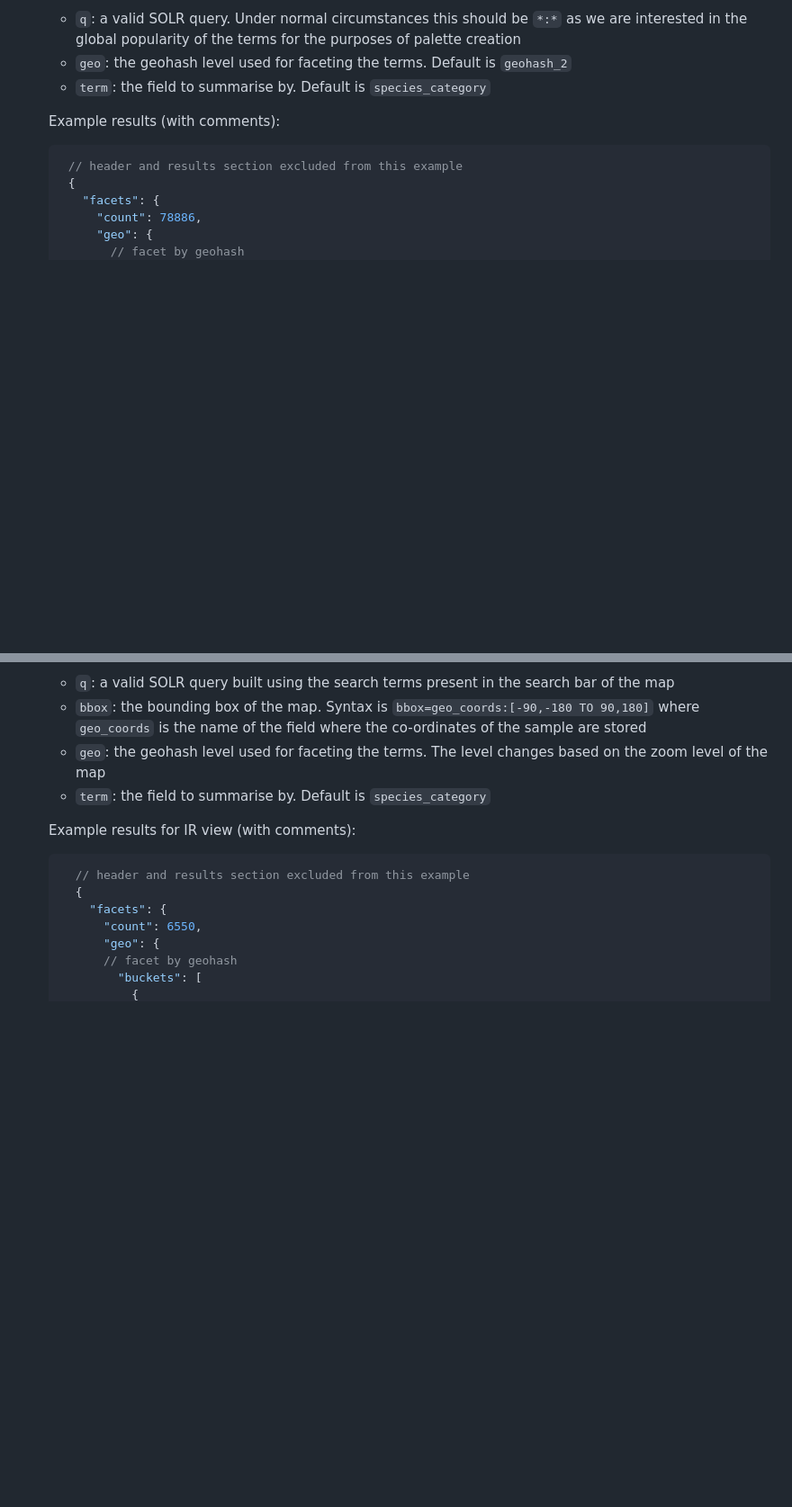
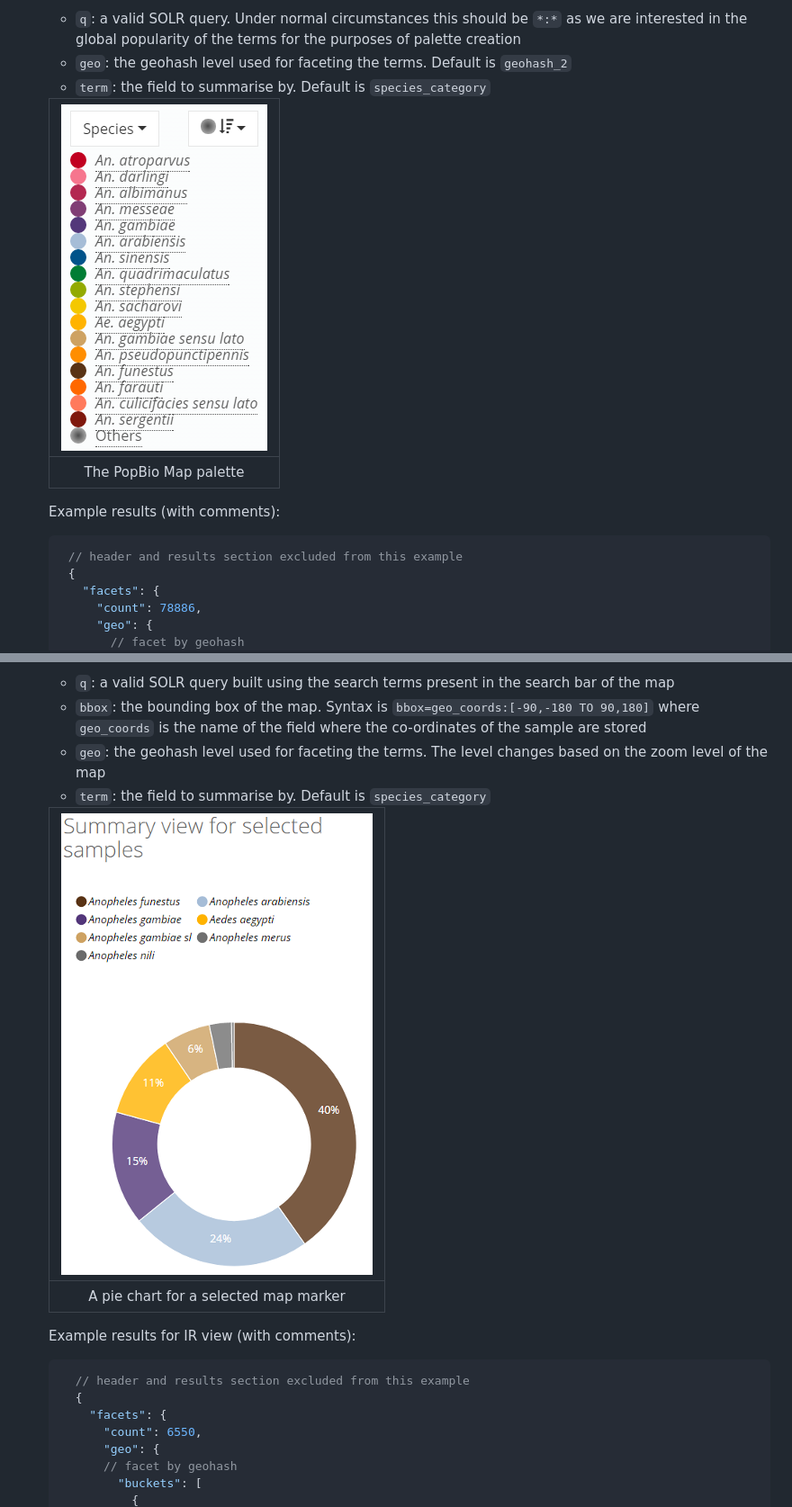
Before and after one commit to VEuPathDB/popbio-map, a Markdown page: docs/SOLR.md, 2 parts joined by grey strips. Shown: that part at 90% size. Rendered like a GitHub page; pictures changed too: docs/images/palette.png (added), docs/images/pie_charts.png (added); blank space fills up the shorter version.

```diff
--- a/docs/SOLR.md
+++ b/docs/SOLR.md
@@ -85,6 +87,11 @@ resistance, _abnd_ for abundance, etc):
      interested in the global popularity of the terms for the purposes of palette creation
    - `geo`: the geohash level used for faceting the terms. Default is `geohash_2`
    - `term`: the field to summarise by. Default is `species_category`
+
+
+   | ![palette](images/palette.png) |
+   |:-------------------------------:|
+   | The PopBio Map palette         |
 
    Example results (with comments):
 
@@ -149,6 +156,10 @@ resistance, _abnd_ for abundance, etc):
    - `geo`: the geohash level used for faceting the terms. The level changes based on the zoom
      level of the map
    - `term`: the field to summarise by. Default is `species_category`
+
+   | ![pie_charts](images/pie_charts.png)  |
+   |:--------------------------------------:|
+   | A pie chart for a selected map marker |
 
    Example results for IR view (with comments):
 
```
Also changed, not shown: other parts of docs/SOLR.md (+109 -8 lines), docs/developer.md (+9 -5 lines), docs/images/ac_suggestions.png (added), docs/images/export_options.png (added), docs/images/table.png (added).
